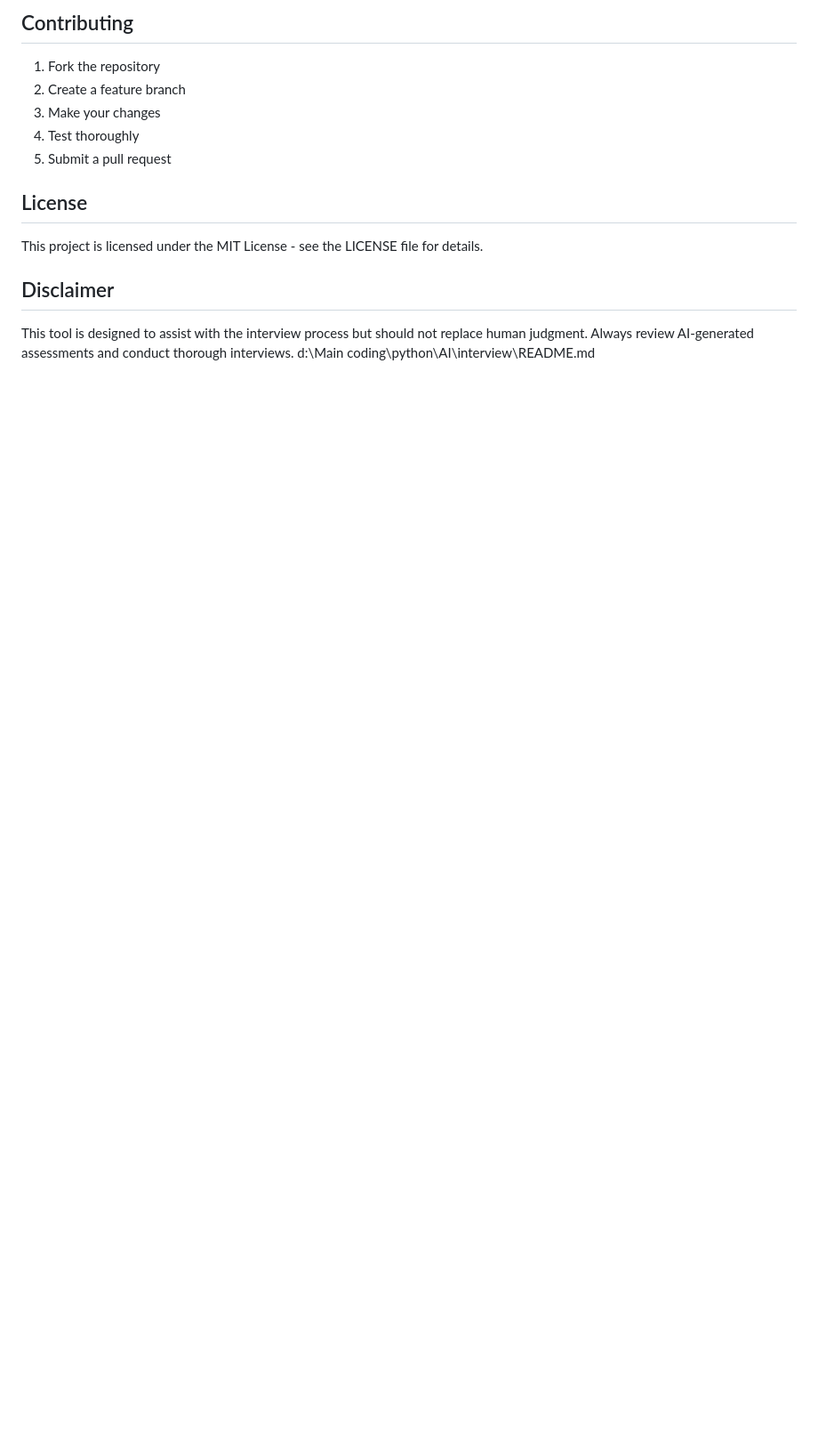
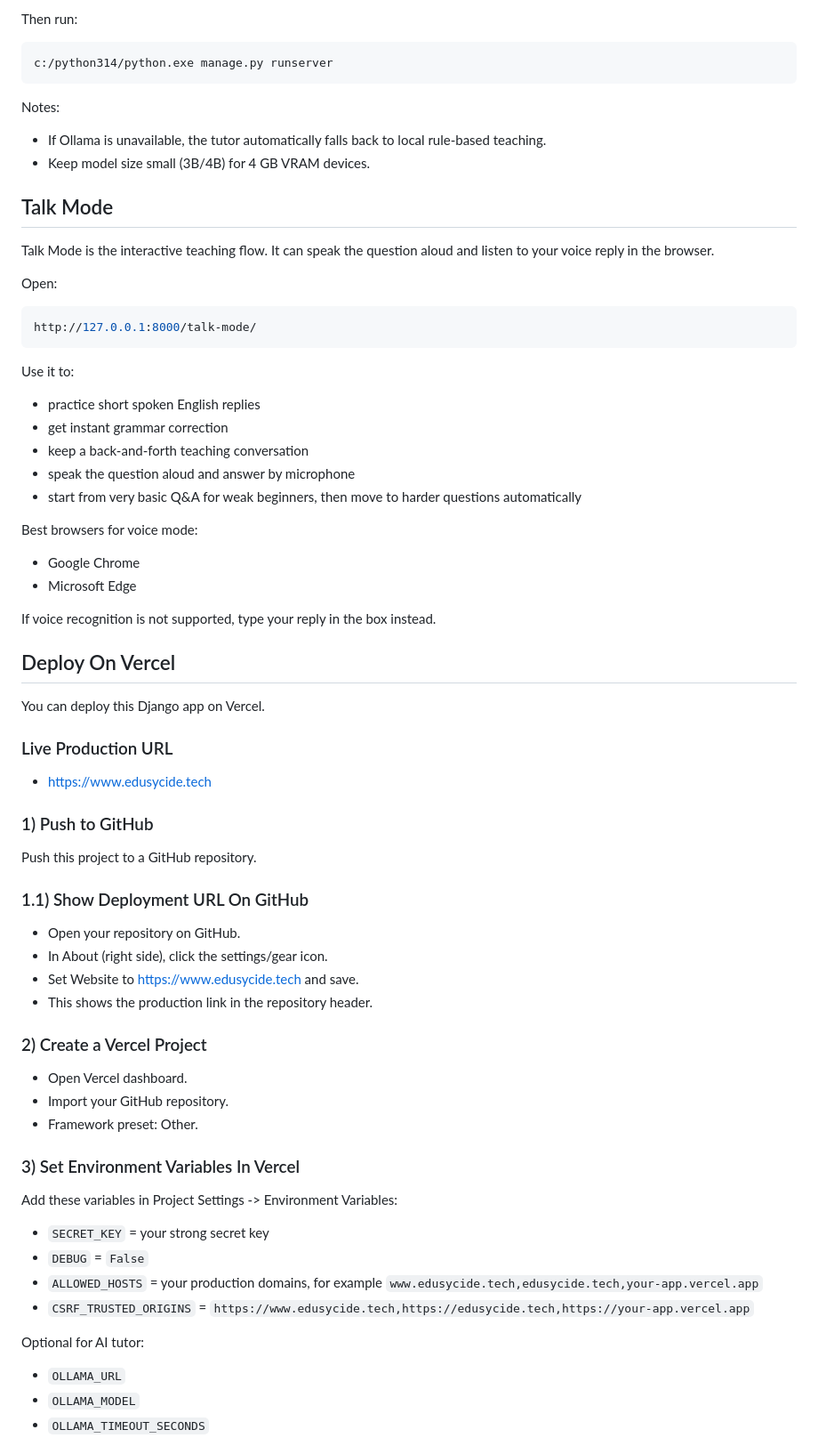
Before and after one commit to panchalaayush132/AI-Interview-bot, a Markdown page: README.md, the part around one of its changes. Shown at 89% size. Rendered like a GitHub page; blank space fills up the shorter version.

````diff
--- a/README.md
+++ b/README.md
@@ -120,18 +80,68 @@ interview/
 ```
 
-## Contributing
+Then run:
 
-1. Fork the repository
-2. Create a feature branch
-3. Make your changes
-4. Test thoroughly
-5. Submit a pull request
+```powershell
+c:/python314/python.exe manage.py runserver
+```
 
-## License
+Notes:
+- If Ollama is unavailable, the tutor automatically falls back to local rule-based teaching.
+- Keep model size small (3B/4B) for 4 GB VRAM devices.
 
-This project is licensed under the MIT License - see the LICENSE file for details.
+## Talk Mode
+Talk Mode is the interactive teaching flow.
+It can speak the question aloud and listen to your voice reply in the browser.
 
-## Disclaimer
+Open:
 
-This tool is designed to assist with the interview process but should not replace human judgment. Always review AI-generated assessments and conduct thorough interviews.</content>
-<parameter name="filePath">d:\Main coding\python\AI\interview\README.md
+```powershell
+http://127.0.0.1:8000/talk-mode/
+```
+
+Use it to:
+- practice short spoken English replies
+- get instant grammar correction
+- keep a back-and-forth teaching conversation
+- speak the question aloud and answer by microphone
+- start from very basic Q&A for weak beginners, then move to harder questions automatically
+
+Best browsers for voice mode:
+- Google Chrome
+- Microsoft Edge
+
+If voice recognition is not supported, type your reply in the box instead.
+
+## Deploy On Vercel
+You can deploy this Django app on Vercel.
+
+### Live Production URL
+- https://www.edusycide.tech
+
+### 1) Push to GitHub
+Push this project to a GitHub repository.
+
+### 1.1) Show Deployment URL On GitHub
+- Open your repository on GitHub.
+- In About (right side), click the settings/gear icon.
+- Set Website to https://www.edusycide.tech and save.
+- This shows the production link in the repository header.
+
+### 2) Create a Vercel Project
+- Open Vercel dashboard.
+- Import your GitHub repository.
+- Framework preset: Other.
+
+### 3) Set Environment Variables In Vercel
+Add these variables in Project Settings -> Environment Variables:
+
+- `SECRET_KEY` = your strong secret key
+- `DEBUG` = `False`
+- `ALLOWED_HOSTS` = your production domains, for example `www.edusycide.tech,edusycide.tech,your-app.vercel.app`
+- `CSRF_TRUSTED_ORIGINS` = `https://www.edusycide.tech,https://edusycide.tech,https://your-app.vercel.app`
+
+Optional for AI tutor:
+- `OLLAMA_URL`
+- `OLLAMA_MODEL`
+- `OLLAMA_TIMEOUT_SECONDS`
+
````
Also changed, not shown: other parts of README.md (+91 -108 lines).
